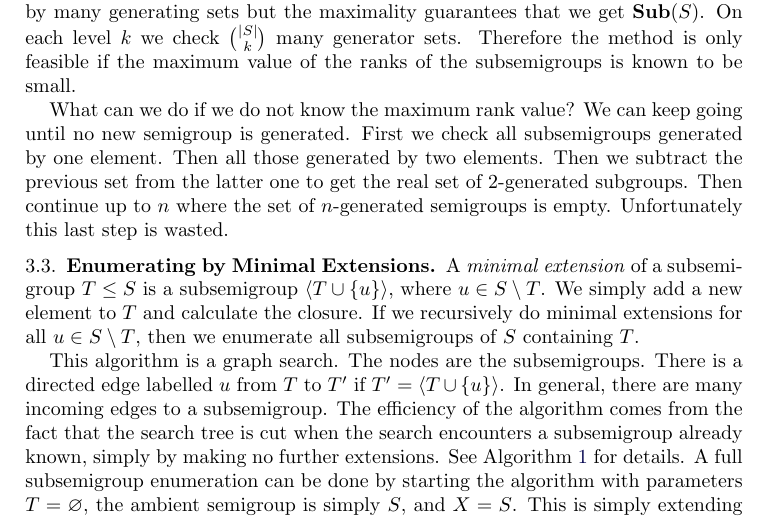
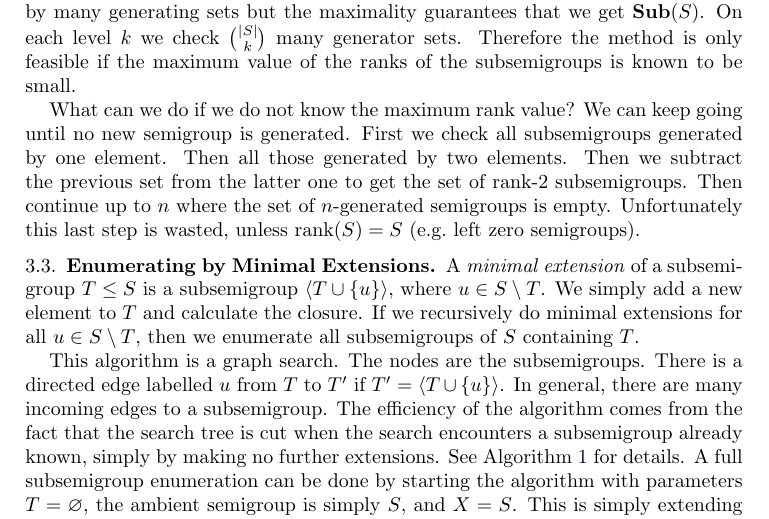
Before and after one commit to gap-packages/subsemi, a LaTeX paper (paper/subsemi.tex): part of page 6 of 14, cut so that both start at the same text. Compiled offline with pdfLaTeX.

Commit message:
enumeration algorithms done

```diff
--- a/paper/subsemi.tex
+++ b/paper/subsemi.tex
@@ -273,9 +273,9 @@ What can we do if we do not know the maximum rank value?
 We can keep going until no new semigroup is generated.
 First we check all subsemigroups generated by one element.
 Then all those generated by two elements.
-Then we subtract the previous set from the latter one to get the real set of 2-generated subgroups.
+Then we subtract the previous set from the latter one to get the set of rank-2 subsemigroups.
 Then continue up to $n$ where the set of $n$-generated semigroups is empty.
-Unfortunately this last step is wasted.
+Unfortunately this last step is wasted, unless rank$(S)=S$ (e.g.~left zero semigroups).
 \subsection{Enumerating by Minimal Extensions}
 \label{sec:minext}
 
```
